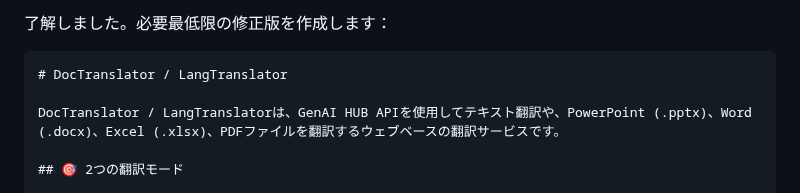
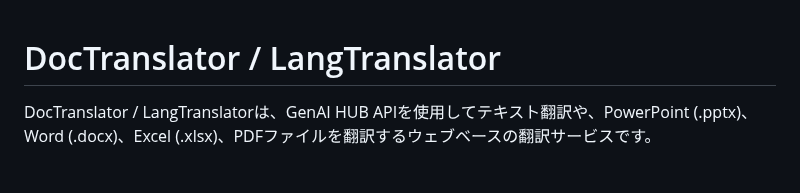
Before and after one commit to KotaOkayama/DocTranslator, a Markdown page: README_JP.md, the part around the change. Drawn GitHub-style.

Commit message:
Changes to be committed: 	modified:   README.md 	modified:   README_JP.md

````diff
--- a/README_JP.md
+++ b/README_JP.md
@@ -1,6 +1,3 @@
-了解しました。必要最低限の修正版を作成します：
-
-```markdown
 # DocTranslator / LangTranslator
 
 DocTranslator / LangTranslatorは、GenAI HUB APIを使用してテキスト翻訳や、PowerPoint (.pptx)、Word (.docx)、Excel (.xlsx)、PDFファイルを翻訳するウェブベースの翻訳サービスです。
````
Also changed, not shown: README.md (+0 -3 lines).
